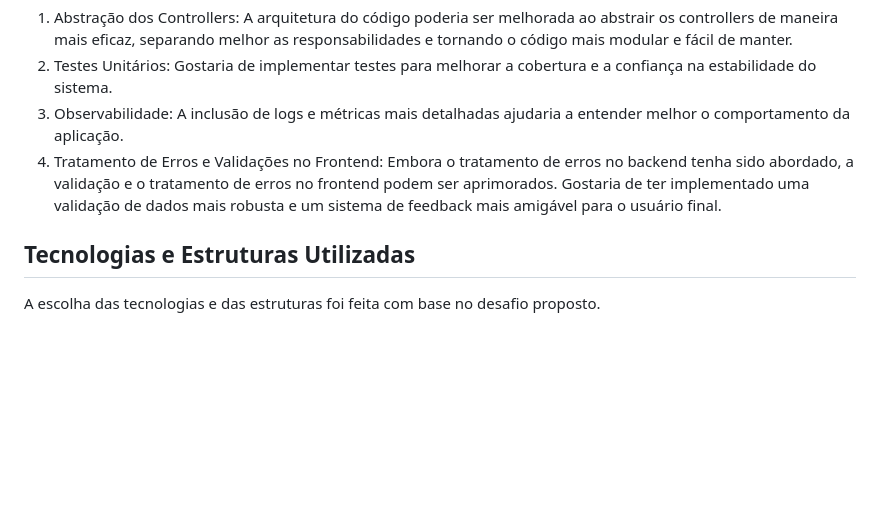
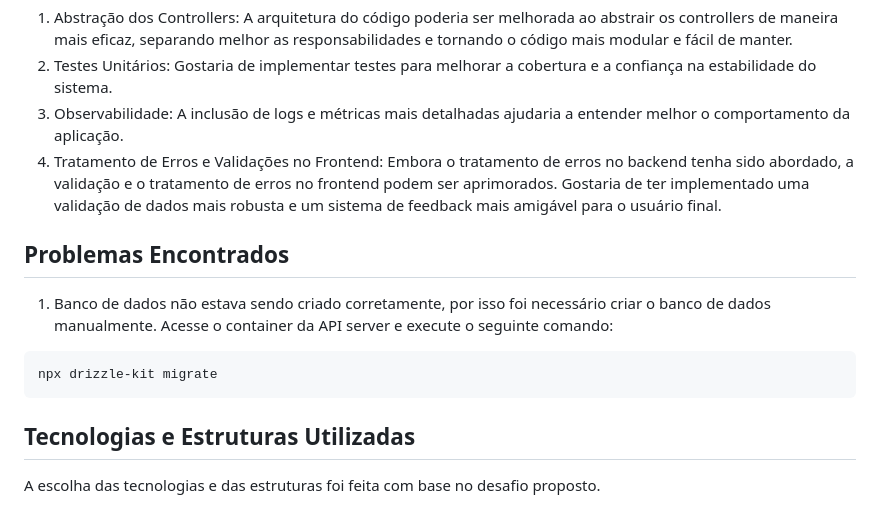
Before and after one commit to erikwtg/garupa-bank, a Markdown page: README.md, the part around the change. GitHub-like rendering; blank space fills up the shorter version.

````diff
--- a/README.md
+++ b/README.md
@@ -108,6 +108,15 @@ Embora o projeto tenha sido desenvolvido com as melhores práticas disponíveis
 3. Observabilidade: A inclusão de logs e métricas mais detalhadas ajudaria a entender melhor o comportamento da aplicação.
 4. Tratamento de Erros e Validações no Frontend: Embora o tratamento de erros no backend tenha sido abordado, a validação e o tratamento de erros no frontend podem ser aprimorados. Gostaria de ter implementado uma validação de dados mais robusta e um sistema de feedback mais amigável para o usuário final.
 
+## Problemas Encontrados
+
+1. Banco de dados não estava sendo criado corretamente, por isso foi necessário criar o banco de dados manualmente.
+Acesse o container da API server e execute o seguinte comando:
+
+```bash
+npx drizzle-kit migrate
+```
+
 ## Tecnologias e Estruturas Utilizadas
 
 A escolha das tecnologias e das estruturas foi feita com base no desafio proposto.
````
